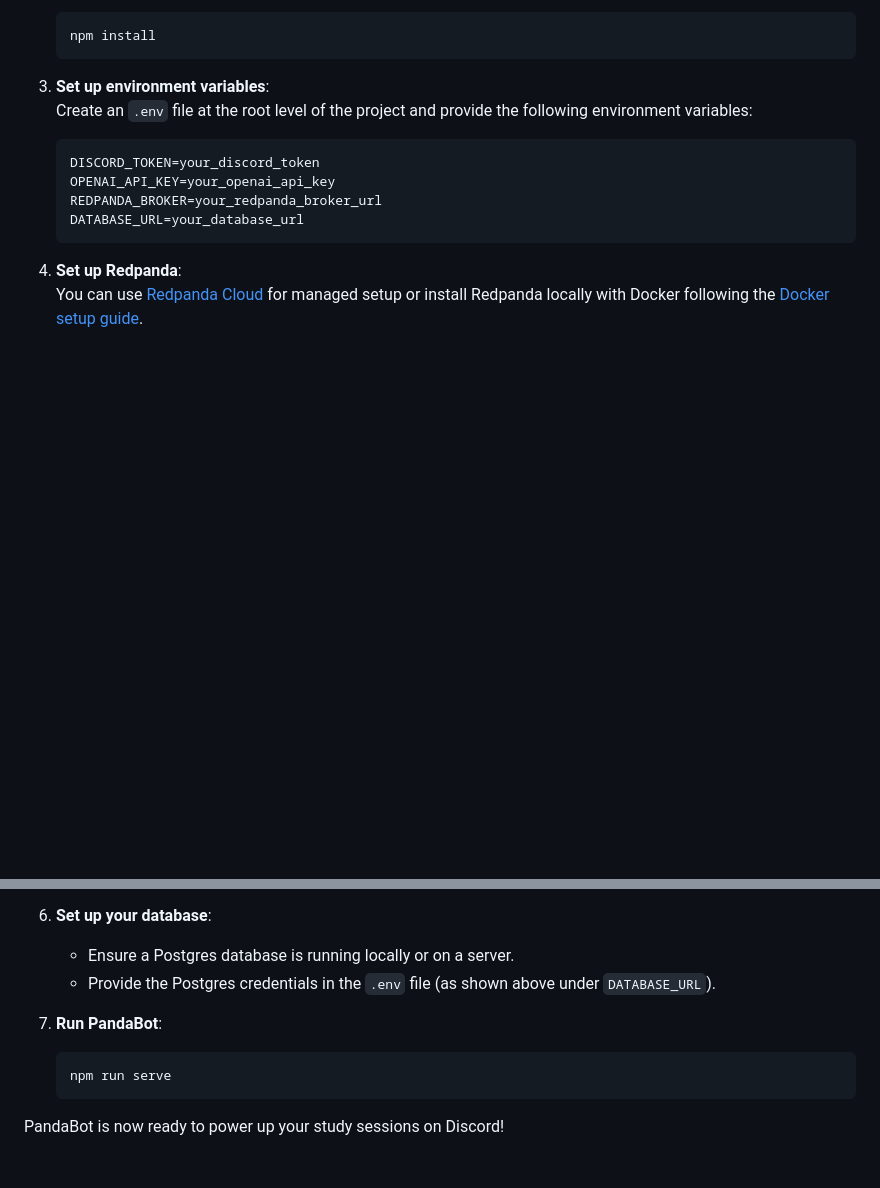
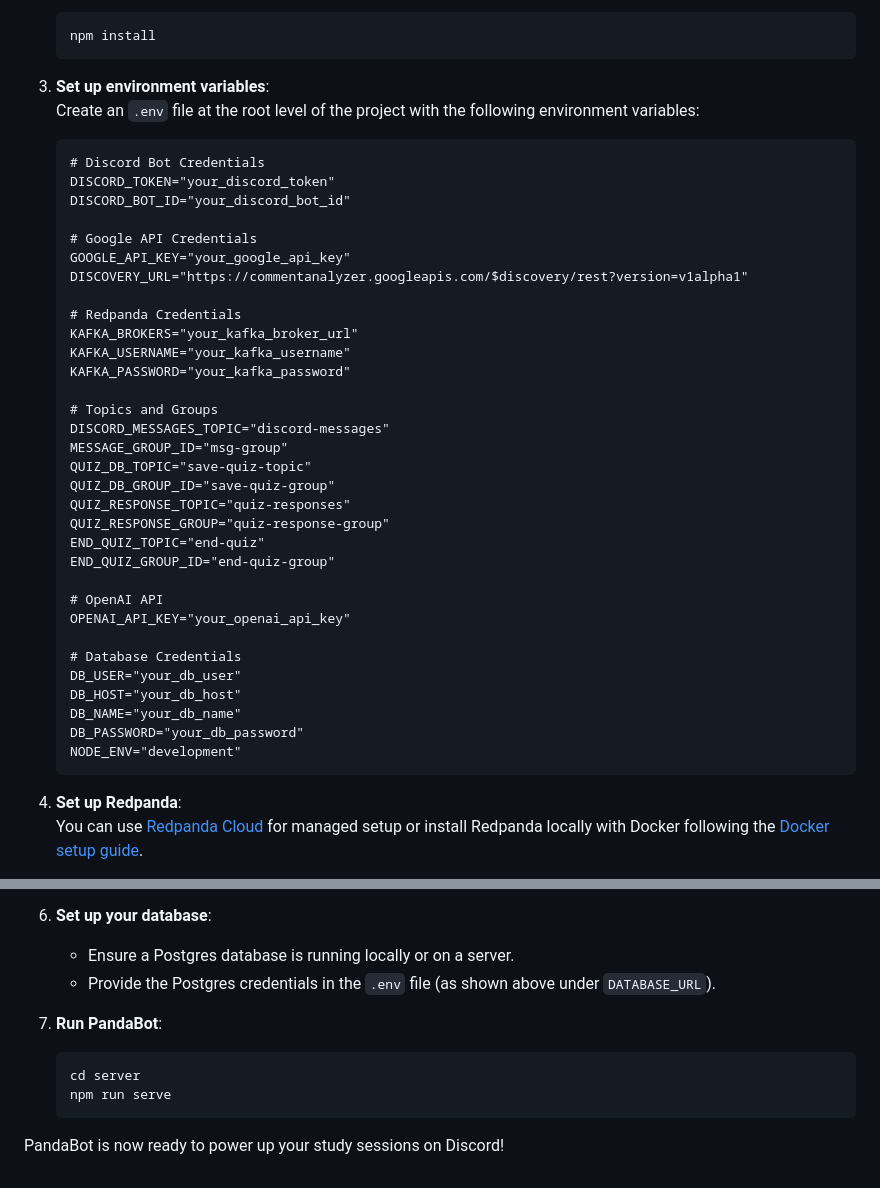
Before and after one commit to Yetu-1/PandaBot, a Markdown page: README.md, 2 parts joined by grey strips. Drawn GitHub-style; blank space fills up the shorter version.

````diff
--- a/README.md
+++ b/README.md
@@ -42,13 +42,41 @@ To set up PandaBot:
    ```
 
 3. **Set up environment variables**:
-   Create an `.env` file at the root level of the project and provide the following environment variables:
+   Create an `.env` file at the root level of the project with the following environment variables:
 
    ```plaintext
-   DISCORD_TOKEN=your_discord_token
-   OPENAI_API_KEY=your_openai_api_key
-   REDPANDA_BROKER=your_redpanda_broker_url
-   DATABASE_URL=your_database_url
+   # Discord Bot Credentials
+   DISCORD_TOKEN="your_discord_token"
+   DISCORD_BOT_ID="your_discord_bot_id"
+
+   # Google API Credentials
+   GOOGLE_API_KEY="your_google_api_key"
+   DISCOVERY_URL="https://commentanalyzer.googleapis.com/$discovery/rest?version=v1alpha1"
+
+   # Redpanda Credentials
+   KAFKA_BROKERS="your_kafka_broker_url"
+   KAFKA_USERNAME="your_kafka_username"
+   KAFKA_PASSWORD="your_kafka_password"
+
+   # Topics and Groups
+   DISCORD_MESSAGES_TOPIC="discord-messages"
+   MESSAGE_GROUP_ID="msg-group"
+   QUIZ_DB_TOPIC="save-quiz-topic"
+   QUIZ_DB_GROUP_ID="save-quiz-group"
+   QUIZ_RESPONSE_TOPIC="quiz-responses"
+   QUIZ_RESPONSE_GROUP="quiz-response-group"
+   END_QUIZ_TOPIC="end-quiz"
+   END_QUIZ_GROUP_ID="end-quiz-group"
+
+   # OpenAI API
+   OPENAI_API_KEY="your_openai_api_key"
+
+   # Database Credentials
+   DB_USER="your_db_user"
+   DB_HOST="your_db_host"
+   DB_NAME="your_db_name"
+   DB_PASSWORD="your_db_password"
+   NODE_ENV="development"
    ```
 
 4. **Set up Redpanda**:
@@ -63,6 +91,7 @@ To set up PandaBot:
 
 7. **Run PandaBot**:
    ```sh
+   cd server
    npm run serve
    ```
 
````
